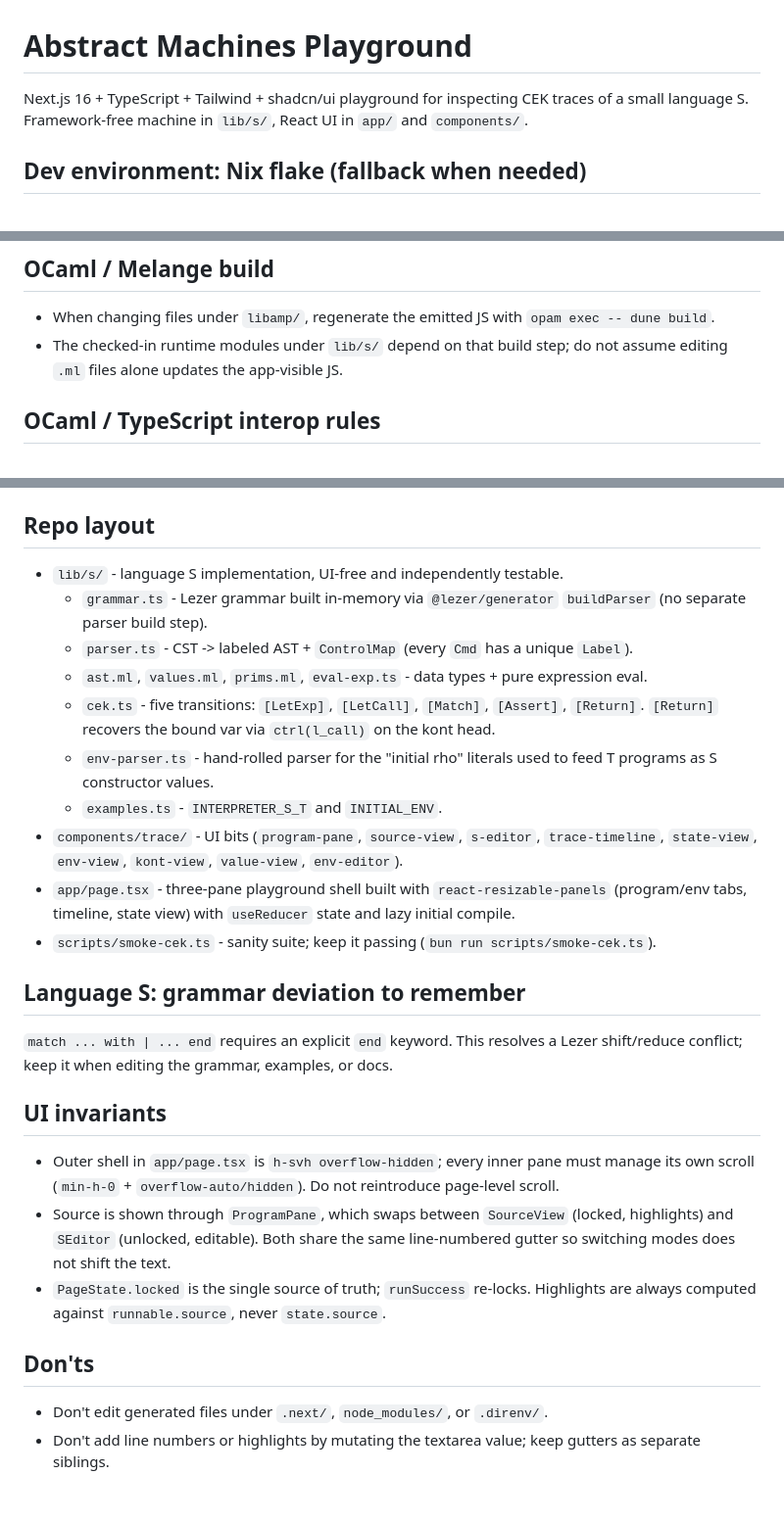
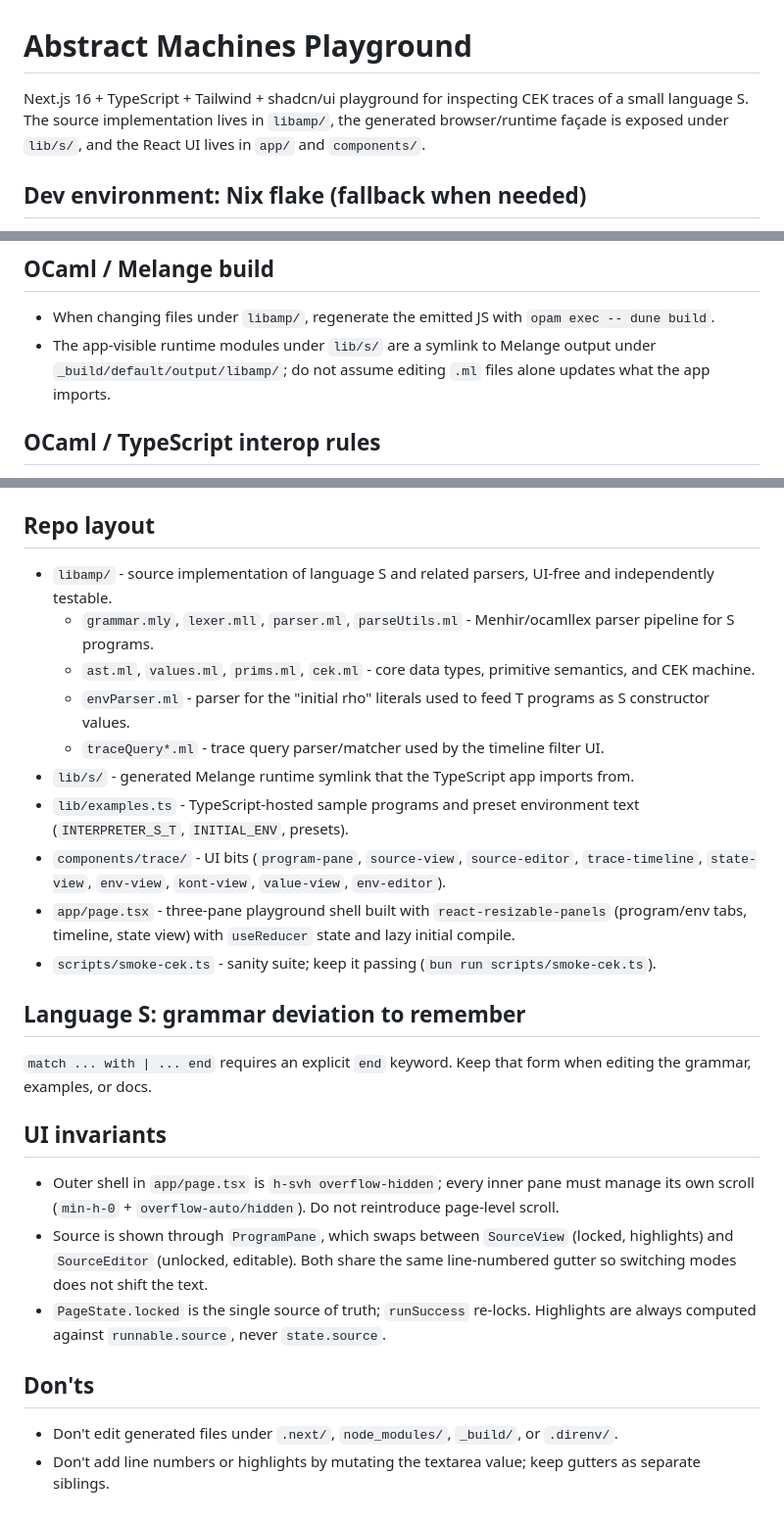
Before and after one commit to Zeta611/abstract-machines-playground, a Markdown page: AGENTS.md, 3 parts joined by grey strips. Shown at 98% size. GitHub-like rendering.

Commit message:
Update AGENTS.md for clarity and accuracy in project structure and dependencies

```diff
--- a/AGENTS.md
+++ b/AGENTS.md
@@ -1,6 +1,6 @@
 # Abstract Machines Playground
 
-Next.js 16 + TypeScript + Tailwind + shadcn/ui playground for inspecting CEK traces of a small language S. Framework-free machine in `lib/s/`, React UI in `app/` and `components/`.
+Next.js 16 + TypeScript + Tailwind + shadcn/ui playground for inspecting CEK traces of a small language S. The source implementation lives in `libamp/`, the generated browser/runtime façade is exposed under `lib/s/`, and the React UI lives in `app/` and `components/`.
 
 ## Dev environment: Nix flake (fallback when needed)
 
@@ -14,7 +14,7 @@ Prefer raw `bun` commands first. If `bun` is not available in the current shell
 ## OCaml / Melange build
 
 - When changing files under `libamp/`, regenerate the emitted JS with `opam exec -- dune build`.
-- The checked-in runtime modules under `lib/s/` depend on that build step; do not assume editing `.ml` files alone updates the app-visible JS.
+- The app-visible runtime modules under `lib/s/` are a symlink to Melange output under `_build/default/output/libamp/`; do not assume editing `.ml` files alone updates what the app imports.
 
 ## OCaml / TypeScript interop rules
 
@@ -30,28 +30,28 @@ Prefer raw `bun` commands first. If `bun` is not available in the current shell
 
 ## Repo layout
 
-- `lib/s/` - language S implementation, UI-free and independently testable.
-  - `grammar.ts` - Lezer grammar built in-memory via `@lezer/generator` `buildParser` (no separate parser build step).
-  - `parser.ts` - CST -> labeled AST + `ControlMap` (every `Cmd` has a unique `Label`).
-  - `ast.ml`, `values.ml`, `prims.ml`, `eval-exp.ts` - data types + pure expression eval.
-  - `cek.ts` - five transitions: `[LetExp]`, `[LetCall]`, `[Match]`, `[Assert]`, `[Return]`. `[Return]` recovers the bound var via `ctrl(l_call)` on the kont head.
-  - `env-parser.ts` - hand-rolled parser for the "initial rho" literals used to feed T programs as S constructor values.
-  - `examples.ts` - `INTERPRETER_S_T` and `INITIAL_ENV`.
-- `components/trace/` - UI bits (`program-pane`, `source-view`, `s-editor`, `trace-timeline`, `state-view`, `env-view`, `kont-view`, `value-view`, `env-editor`).
+- `libamp/` - source implementation of language S and related parsers, UI-free and independently testable.
+  - `grammar.mly`, `lexer.mll`, `parser.ml`, `parseUtils.ml` - Menhir/ocamllex parser pipeline for S programs.
+  - `ast.ml`, `values.ml`, `prims.ml`, `cek.ml` - core data types, primitive semantics, and CEK machine.
+  - `envParser.ml` - parser for the "initial rho" literals used to feed T programs as S constructor values.
+  - `traceQuery*.ml` - trace query parser/matcher used by the timeline filter UI.
+- `lib/s/` - generated Melange runtime symlink that the TypeScript app imports from.
+- `lib/examples.ts` - TypeScript-hosted sample programs and preset environment text (`INTERPRETER_S_T`, `INITIAL_ENV`, presets).
+- `components/trace/` - UI bits (`program-pane`, `source-view`, `source-editor`, `trace-timeline`, `state-view`, `env-view`, `kont-view`, `value-view`, `env-editor`).
 - `app/page.tsx` - three-pane playground shell built with `react-resizable-panels` (program/env tabs, timeline, state view) with `useReducer` state and lazy initial compile.
 - `scripts/smoke-cek.ts` - sanity suite; keep it passing (`bun run scripts/smoke-cek.ts`).
 
 ## Language S: grammar deviation to remember
 
-`match ... with | ... end` requires an explicit `end` keyword. This resolves a Lezer shift/reduce conflict; keep it when editing the grammar, examples, or docs.
+`match ... with | ... end` requires an explicit `end` keyword. Keep that form when editing the grammar, examples, or docs.
 
 ## UI invariants
 
 - Outer shell in `app/page.tsx` is `h-svh overflow-hidden`; every inner pane must manage its own scroll (`min-h-0` + `overflow-auto/hidden`). Do not reintroduce page-level scroll.
-- Source is shown through `ProgramPane`, which swaps between `SourceView` (locked, highlights) and `SEditor` (unlocked, editable). Both share the same line-numbered gutter so switching modes does not shift the text.
+- Source is shown through `ProgramPane`, which swaps between `SourceView` (locked, highlights) and `SourceEditor` (unlocked, editable). Both share the same line-numbered gutter so switching modes does not shift the text.
 - `PageState.locked` is the single source of truth; `runSuccess` re-locks. Highlights are always computed against `runnable.source`, never `state.source`.
 
 ## Don'ts
 
-- Don't edit generated files under `.next/`, `node_modules/`, or `.direnv/`.
+- Don't edit generated files under `.next/`, `node_modules/`, `_build/`, or `.direnv/`.
 - Don't add line numbers or highlights by mutating the textarea value; keep gutters as separate siblings.
```
